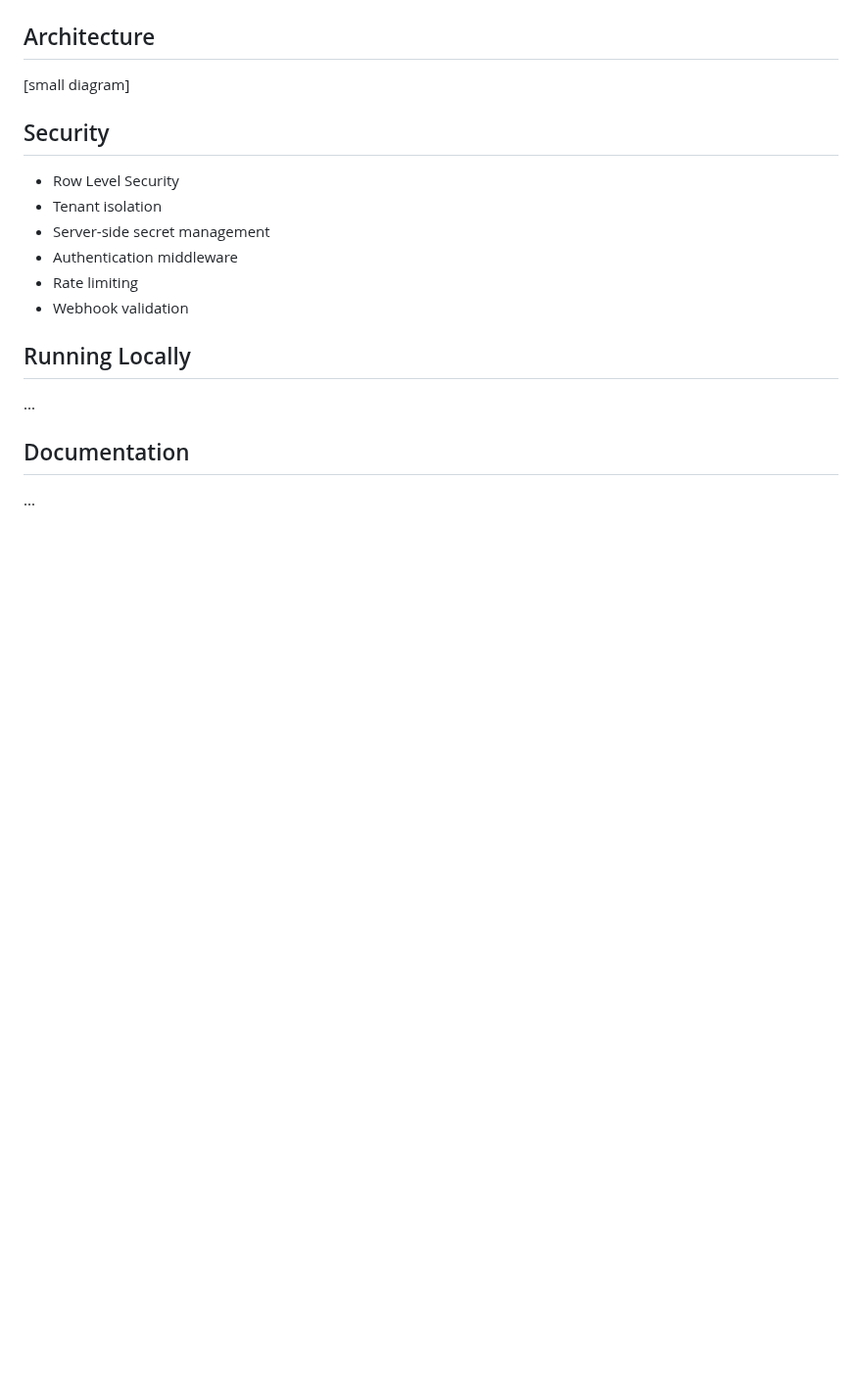
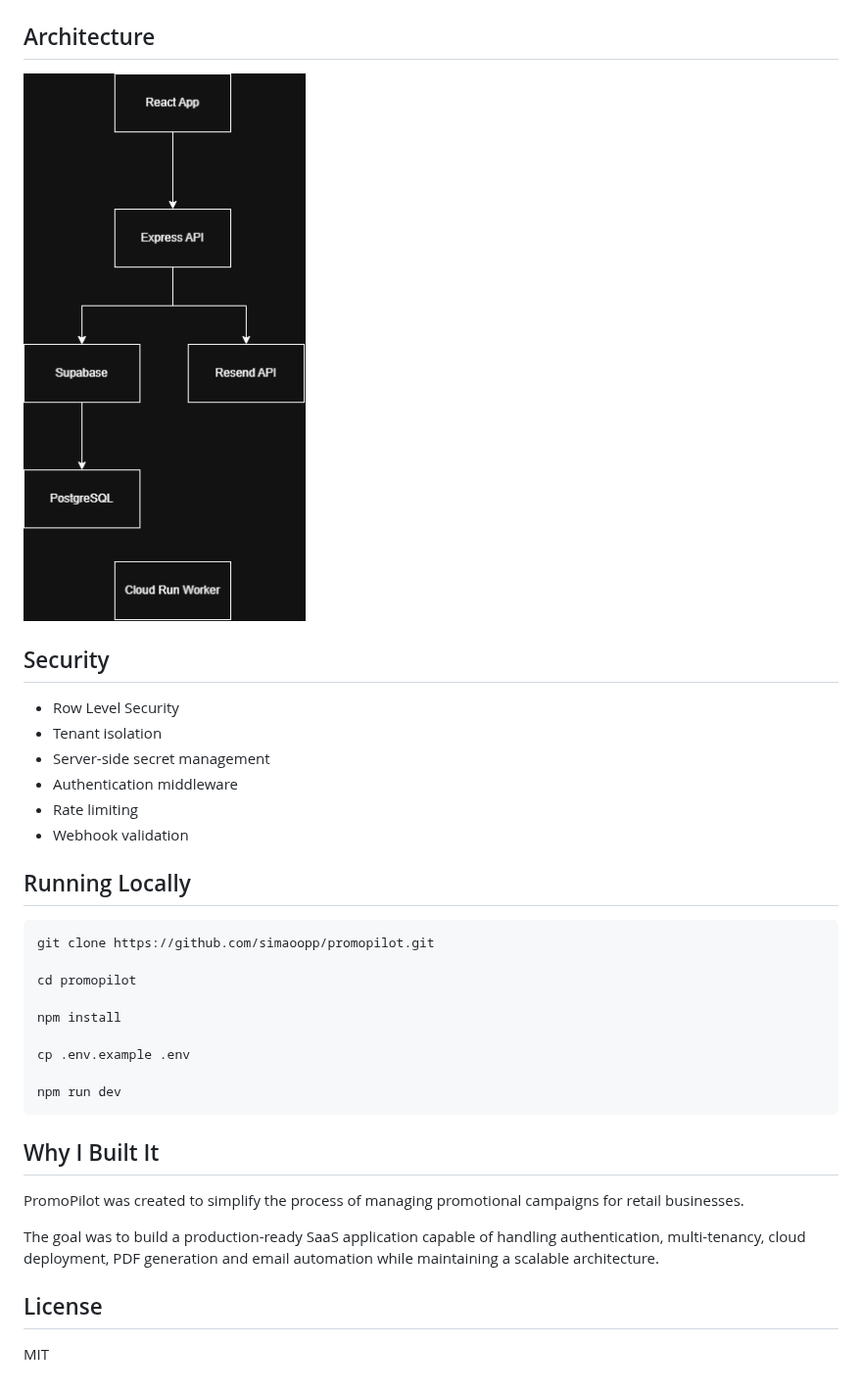
Before and after one commit to simaoopp/promopilot, a Markdown page: README.md, the part around one of its changes. Shown at 98% size. GitHub-like rendering; pictures changed too: tree.promopilot.png (added); blank space fills up the shorter version.

````diff
--- a/README.md
+++ b/README.md
@@ -45,7 +64,7 @@ Resend, Playwright
 
 ## Architecture
 
-[small diagram]
+![Campaign](tree.promopilot.png)
 
 ## Security
 
@@ -58,8 +77,24 @@ Resend, Playwright
 
 ## Running Locally
 
-...
+```bash
+git clone https://github.com/simaoopp/promopilot.git
 
-## Documentation
+cd promopilot
 
-...
+npm install
+
+cp .env.example .env
+
+npm run dev
+```
+
+## Why I Built It
+
+PromoPilot was created to simplify the process of managing promotional campaigns for retail businesses.
+
+The goal was to build a production-ready SaaS application capable of handling authentication, multi-tenancy, cloud deployment, PDF generation and email automation while maintaining a scalable architecture.
+
+## License
+
+MIT
````
Also changed, not shown: other parts of README.md (+48 -29 lines).
